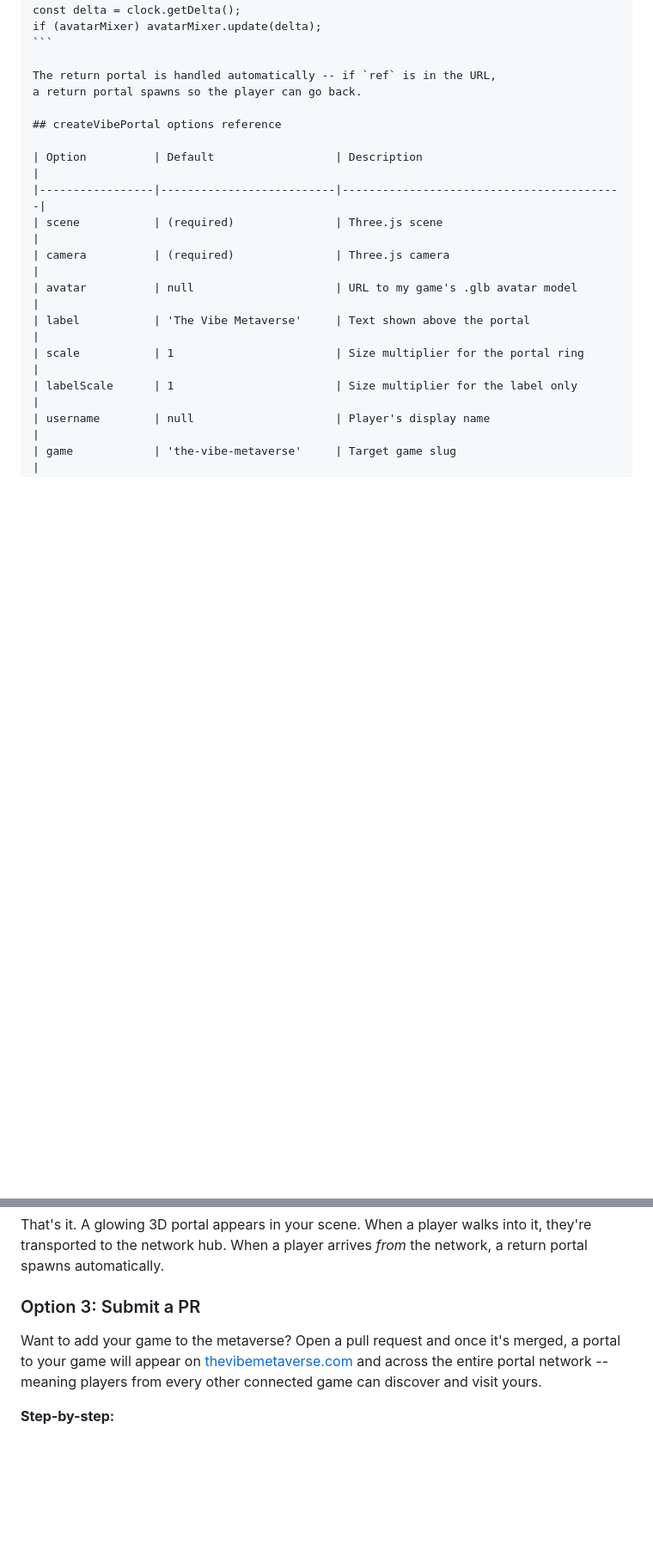
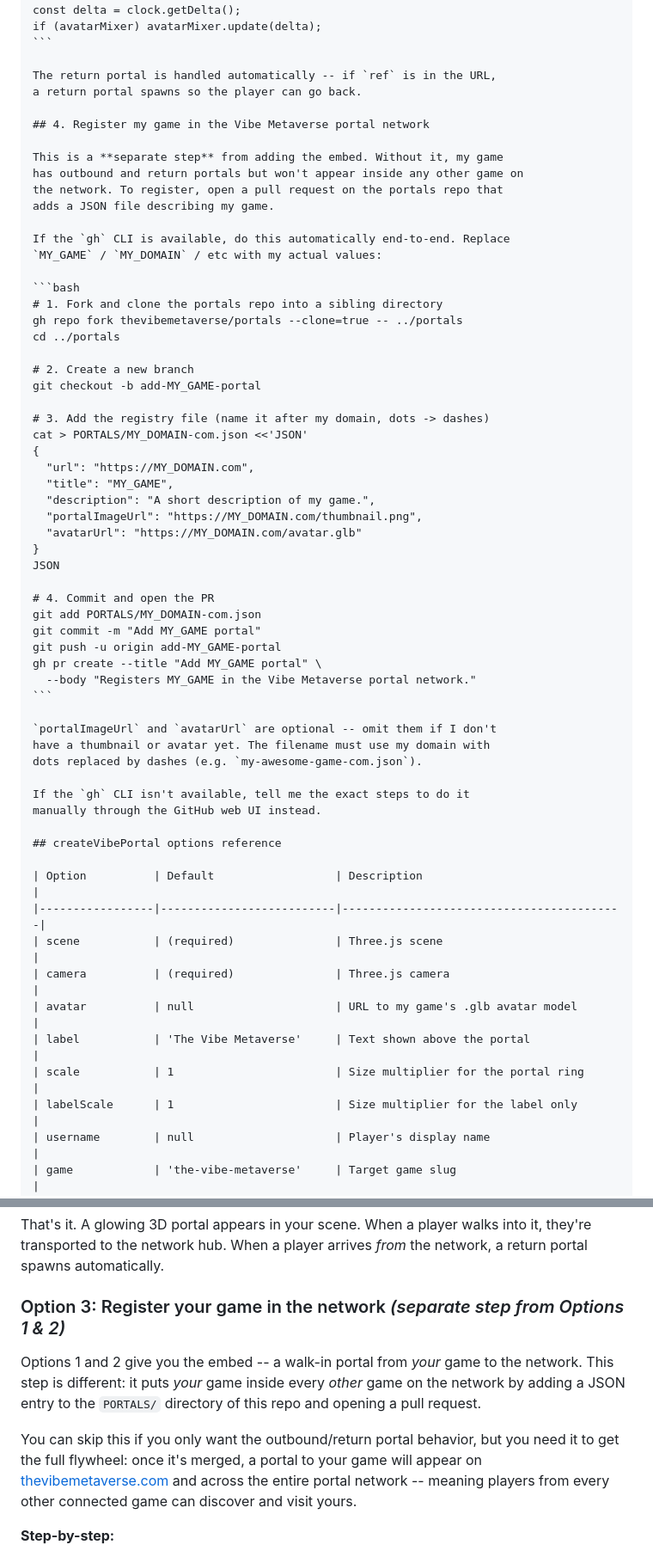
Before and after one commit to thevibemetaverse/portals, a Markdown page: README.md, 2 parts joined by grey strips. Shown at 86% size. Drawn GitHub-style; blank space fills up the shorter version.

Commit message:
Clarify Option 3 is a separate step and wire it into the agent prompt
The previous numbering framed Option 3 (PR to register the game in the
network) as an alternative to Options 1 and 2 (add the embed), but they
are actually two different things. Someone using Option 1 still needs
Option 3 to appear inside other games.

- Add an intro under "Add a portal to your game" calling out the two
  separate steps and what each one gets you.
- Rename Option 3 to "Register your game in the network (separate step
  from Options 1 & 2)" and add a paragraph explaining what's different
  about it.
- Add a step 4 to the AI agent prompt in Option 1 with a full gh-CLI
  recipe so the agent forks the portals repo, adds the registry JSON,
  and opens the PR automatically — with a fallback instruction for
  agents without gh.

Co-Authored-By: Claude Opus 4.6 <noreply@anthropic.com>

````diff
--- a/README.md
+++ b/README.md
@@ -108,6 +115,50 @@ if (avatarMixer) avatarMixer.update(delta);
 The return portal is handled automatically -- if `ref` is in the URL,
 a return portal spawns so the player can go back.
 
+## 4. Register my game in the Vibe Metaverse portal network
+
+This is a **separate step** from adding the embed. Without it, my game
+has outbound and return portals but won't appear inside any other game on
+the network. To register, open a pull request on the portals repo that
+adds a JSON file describing my game.
+
+If the `gh` CLI is available, do this automatically end-to-end. Replace
+`MY_GAME` / `MY_DOMAIN` / etc with my actual values:
+
+```bash
+# 1. Fork and clone the portals repo into a sibling directory
+gh repo fork thevibemetaverse/portals --clone=true -- ../portals
+cd ../portals
+
+# 2. Create a new branch
+git checkout -b add-MY_GAME-portal
+
+# 3. Add the registry file (name it after my domain, dots -> dashes)
+cat > PORTALS/MY_DOMAIN-com.json <<'JSON'
+{
+  "url": "https://MY_DOMAIN.com",
+  "title": "MY_GAME",
+  "description": "A short description of my game.",
+  "portalImageUrl": "https://MY_DOMAIN.com/thumbnail.png",
+  "avatarUrl": "https://MY_DOMAIN.com/avatar.glb"
+}
+JSON
+
+# 4. Commit and open the PR
+git add PORTALS/MY_DOMAIN-com.json
+git commit -m "Add MY_GAME portal"
+git push -u origin add-MY_GAME-portal
+gh pr create --title "Add MY_GAME portal" \
+  --body "Registers MY_GAME in the Vibe Metaverse portal network."
+```
+
+`portalImageUrl` and `avatarUrl` are optional -- omit them if I don't
+have a thumbnail or avatar yet. The filename must use my domain with
+dots replaced by dashes (e.g. `my-awesome-game-com.json`).
+
+If the `gh` CLI isn't available, tell me the exact steps to do it
+manually through the GitHub web UI instead.
+
 ## createVibePortal options reference
 
 | Option          | Default                  | Description                              |
@@ -138,9 +189,11 @@ portal.update(player.position);
 
 That's it. A glowing 3D portal appears in your scene. When a player walks into it, they're transported to the network hub. When a player arrives *from* the network, a return portal spawns automatically.
 
-### Option 3: Submit a PR
+### Option 3: Register your game in the network *(separate step from Options 1 & 2)*
 
-Want to add your game to the metaverse? Open a pull request and once it's merged, a portal to your game will appear on [thevibemetaverse.com](https://thevibemetaverse.com) and across the entire portal network -- meaning players from every other connected game can discover and visit yours.
+Options 1 and 2 give you the embed -- a walk-in portal from *your* game to the network. This step is different: it puts *your* game inside every *other* game on the network by adding a JSON entry to the `PORTALS/` directory of this repo and opening a pull request.
+
+You can skip this if you only want the outbound/return portal behavior, but you need it to get the full flywheel: once it's merged, a portal to your game will appear on [thevibemetaverse.com](https://thevibemetaverse.com) and across the entire portal network -- meaning players from every other connected game can discover and visit yours.
 
 **Step-by-step:**
 
````
Also changed, not shown: other parts of README.md (+9 -2 lines).
